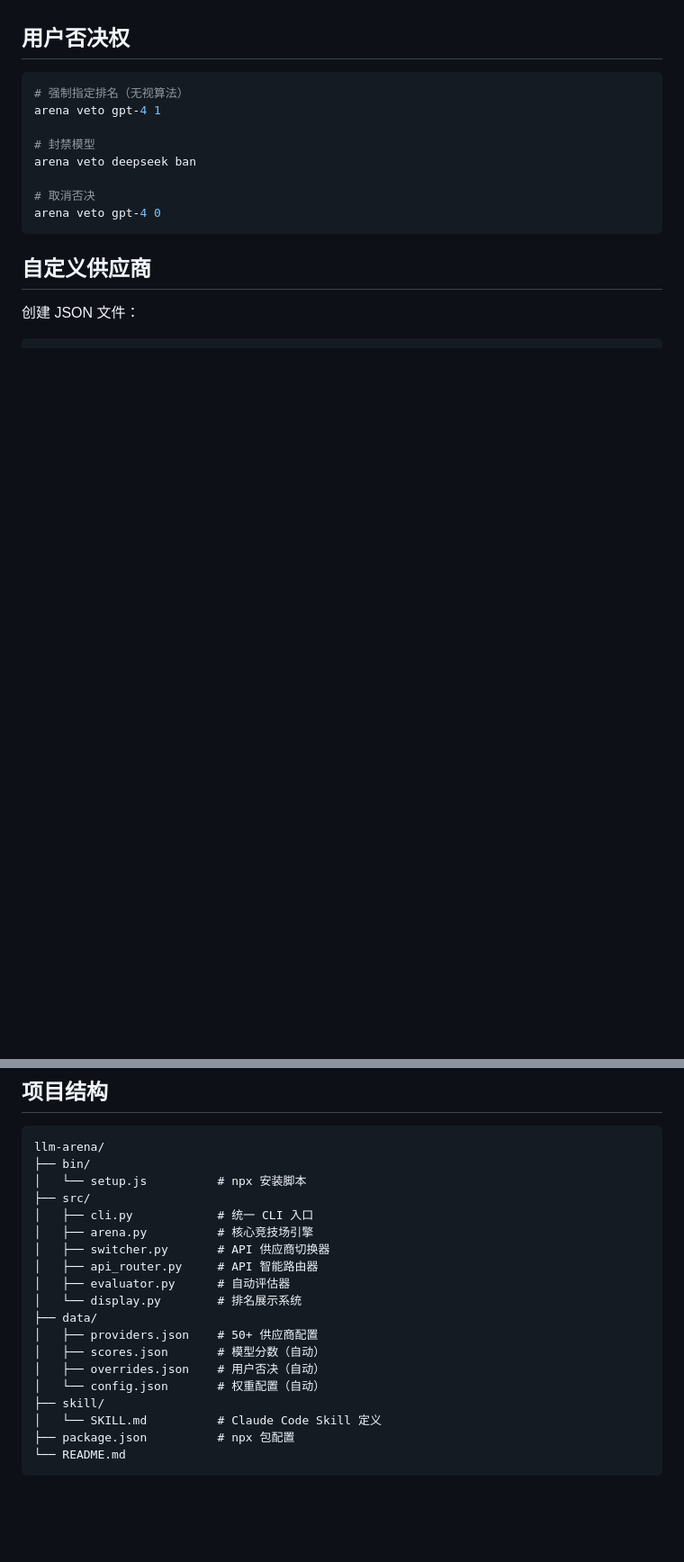
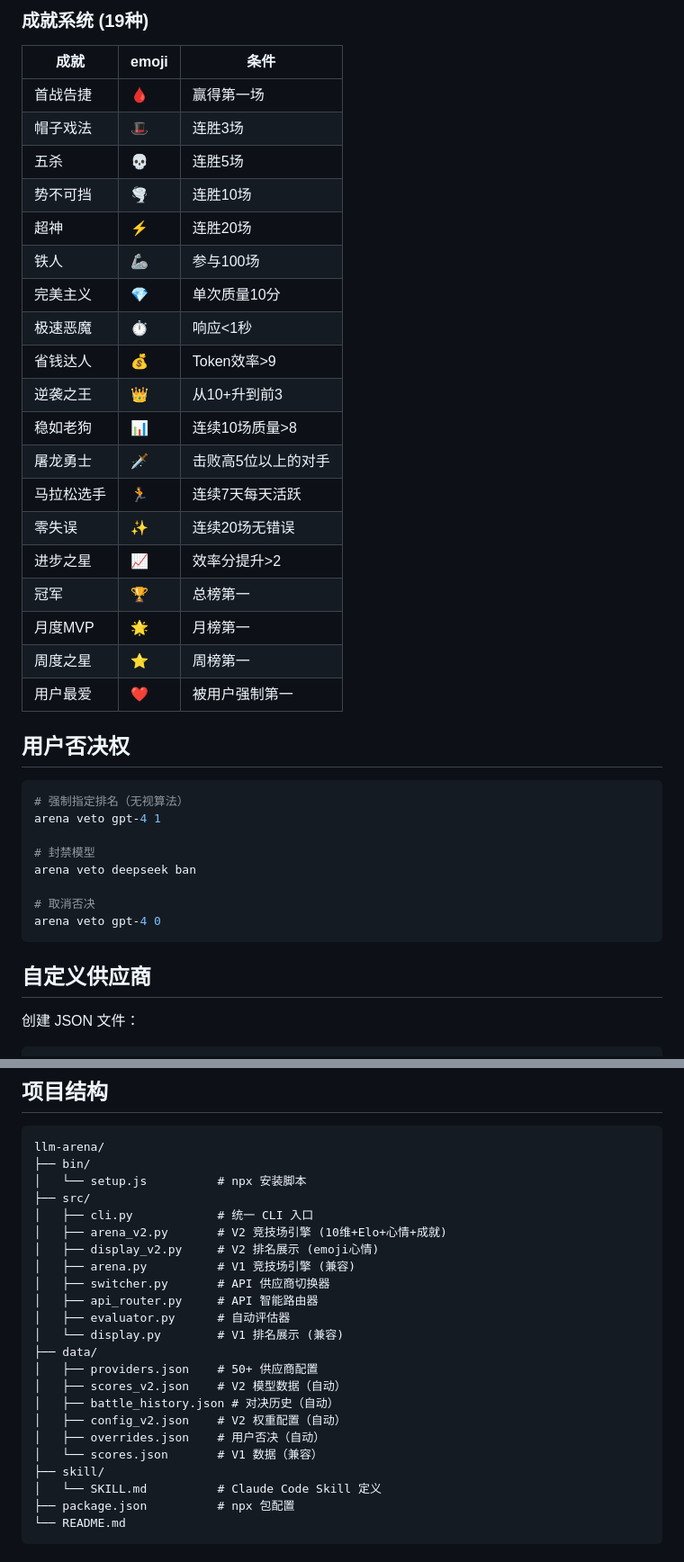
Before and after one commit to Han-cy830/llm-arena, a Markdown page: README.md, 2 parts joined by grey strips. Shown at 90% size. GitHub-like rendering; blank space fills up the shorter version.

```diff
--- a/README.md
+++ b/README.md
@@ -234,3 +271,26 @@ status                             # 完整状态面板
+### 成就系统 (19种)
+
+| 成就 | emoji | 条件 |
+|------|-------|------|
+| 首战告捷 | 🩸 | 赢得第一场 |
+| 帽子戏法 | 🎩 | 连胜3场 |
+| 五杀 | 💀 | 连胜5场 |
+| 势不可挡 | 🌪️ | 连胜10场 |
+| 超神 | ⚡ | 连胜20场 |
+| 铁人 | 🦾 | 参与100场 |
+| 完美主义 | 💎 | 单次质量10分 |
+| 极速恶魔 | ⏱️ | 响应<1秒 |
+| 省钱达人 | 💰 | Token效率>9 |
+| 逆袭之王 | 👑 | 从10+升到前3 |
+| 稳如老狗 | 📊 | 连续10场质量>8 |
+| 屠龙勇士 | 🗡️ | 击败高5位以上的对手 |
+| 马拉松选手 | 🏃 | 连续7天每天活跃 |
+| 零失误 | ✨ | 连续20场无错误 |
+| 进步之星 | 📈 | 效率分提升>2 |
+| 冠军 | 🏆 | 总榜第一 |
+| 月度MVP | 🌟 | 月榜第一 |
+| 周度之星 | ⭐ | 周榜第一 |
+| 用户最爱 | ❤️ | 被用户强制第一 |
 
 ## 用户否决权
 
@@ -274,16 +334,20 @@ llm-arena/
 │   └── setup.js          # npx 安装脚本
 ├── src/
 │   ├── cli.py            # 统一 CLI 入口
-│   ├── arena.py          # 核心竞技场引擎
+│   ├── arena_v2.py       # V2 竞技场引擎 (10维+Elo+心情+成就)
+│   ├── display_v2.py     # V2 排名展示 (emoji心情)
+│   ├── arena.py          # V1 竞技场引擎 (兼容)
 │   ├── switcher.py       # API 供应商切换器
 │   ├── api_router.py     # API 智能路由器
 │   ├── evaluator.py      # 自动评估器
-│   └── display.py        # 排名展示系统
+│   └── display.py        # V1 排名展示 (兼容)
 ├── data/
 │   ├── providers.json    # 50+ 供应商配置
-│   ├── scores.json       # 模型分数（自动）
+│   ├── scores_v2.json    # V2 模型数据（自动）
+│   ├── battle_history.json # 对决历史（自动）
+│   ├── config_v2.json    # V2 权重配置（自动）
 │   ├── overrides.json    # 用户否决（自动）
-│   └── config.json       # 权重配置（自动）
+│   └── scores.json       # V1 数据（兼容）
 ├── skill/
 │   └── SKILL.md          # Claude Code Skill 定义
 ├── package.json          # npx 包配置
```
Also changed, not shown: other parts of README.md (+57 -20 lines).
